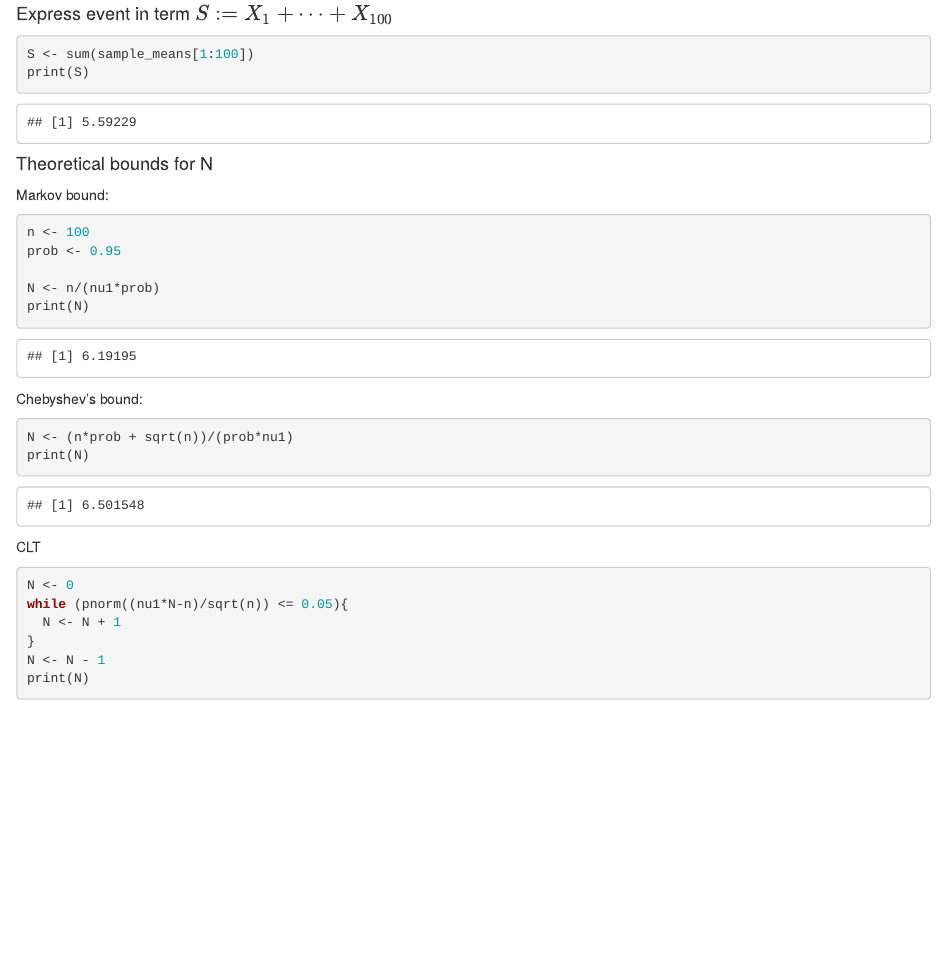
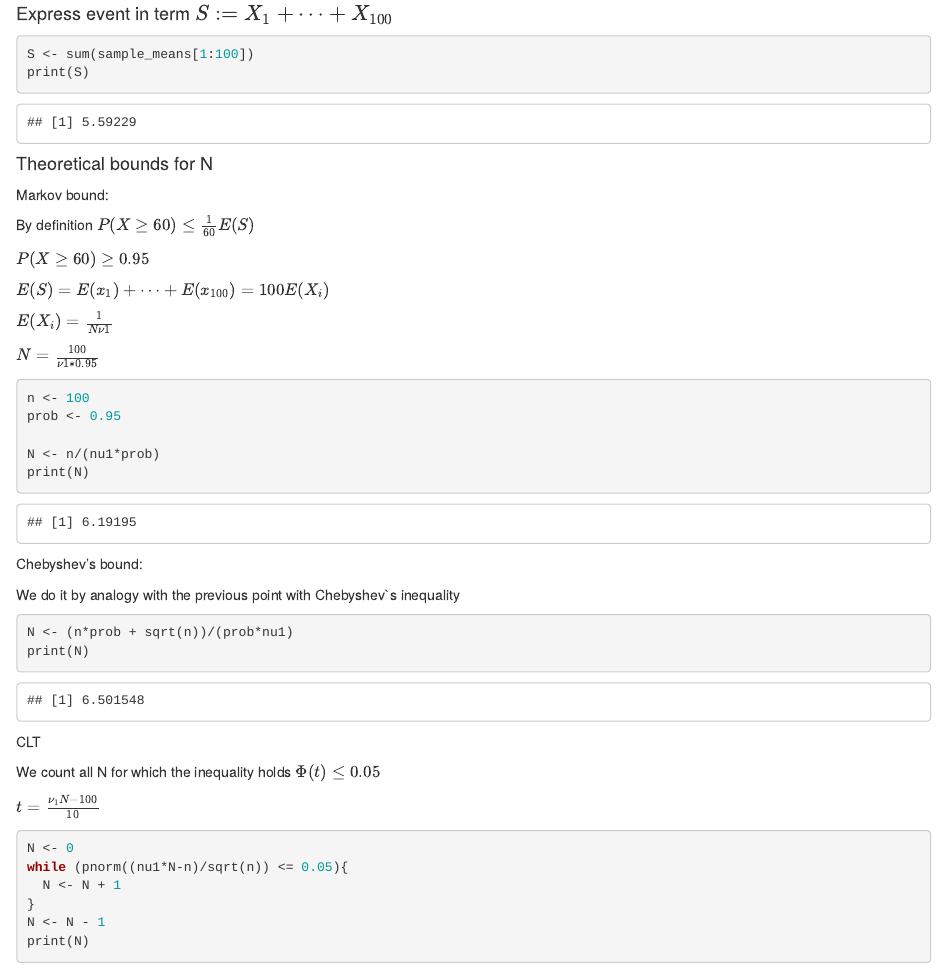
Before and after one commit to andylvua/CLT_Lab, an R Markdown document (Lab2-2022-Andrii-Arsenii-Vasyl.Rmd): the page in a window 1100 px wide, from 10420 px down. Rendered offline with R 4.5, knitr and Pandoc, with nearby package versions; some code elsewhere in the file could not run offline.

Commit message:
Update Lab2-2022-Andrii-Arsenii-Vasyl.Rmd

````diff
--- a/Lab2-2022-Andrii-Arsenii-Vasyl.Rmd
+++ b/Lab2-2022-Andrii-Arsenii-Vasyl.Rmd
@@ -419,6 +419,16 @@ print(S)
 
 Markov bound:
 
+By definition $P (X\ge 60) \le \frac{1}{60} E(S)$
+
+$P (X\ge 60) \ge 0.95$
+
+$E(S) = E(x_1)+\cdots+E(x_{100})=100E(X_i)$
+
+$E(X_i)=\frac{1}{N\nu1}$
+
+$N=\frac{100}{\nu1*0.95}$
+
 ```{r}
 n <- 100
 prob <- 0.95
@@ -429,12 +439,18 @@ print(N)
 
 Chebyshev's bound:
 
+We do it by analogy with the previous point with Chebyshev`s inequality
+
 ```{r}
 N <- (n*prob + sqrt(n))/(prob*nu1)
 print(N)
 ```
 
 CLT
+
+We count all N for which the inequality holds $\Phi(t)\le0.05$
+
+$t=\frac{\nu_1N - 100}{10}$
 
 ```{r}
 N <- 0
````
